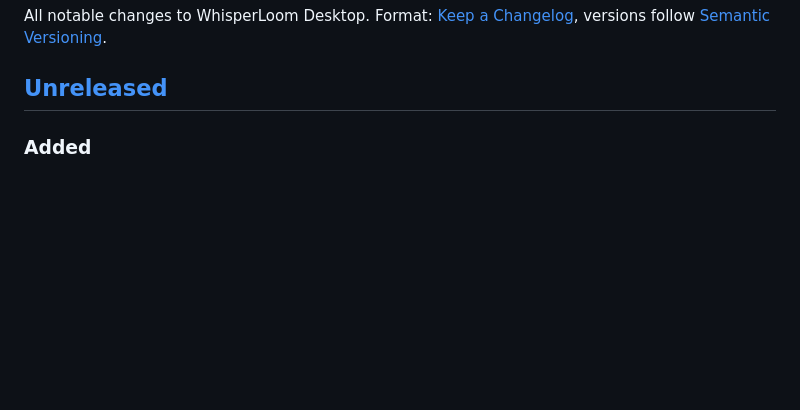
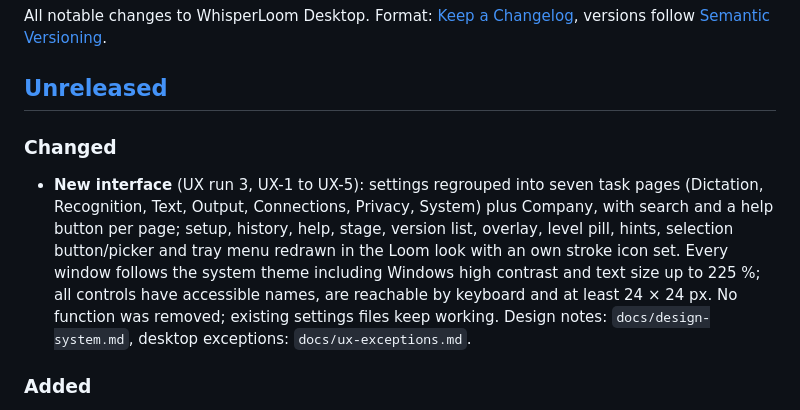
Before and after one commit to CTreitges/whisperloom-desktop, a Markdown page: CHANGELOG.md, the part around the change. Rendered like a GitHub page; blank space fills up the shorter version.

```diff
--- a/CHANGELOG.md
+++ b/CHANGELOG.md
@@ -4,6 +4,14 @@ All notable changes to WhisperLoom Desktop. Format: [Keep a Changelog](https://k
 versions follow [Semantic Versioning](https://semver.org/).
 
 ## [Unreleased]
+
+### Changed
+- **New interface** (UX run 3, UX-1 to UX-5): settings regrouped into seven task pages (Dictation, Recognition, Text,
+  Output, Connections, Privacy, System) plus Company, with search and a help button per page; setup, history, help,
+  stage, version list, overlay, level pill, hints, selection button/picker and tray menu redrawn in the Loom look with an
+  own stroke icon set. Every window follows the system theme including Windows high contrast and text size up to 225 %;
+  all controls have accessible names, are reachable by keyboard and at least 24 × 24 px. No function was removed;
+  existing settings files keep working. Design notes: `docs/design-system.md`, desktop exceptions: `docs/ux-exceptions.md`.
 
 ### Added
 - Company proxy: vocabulary (`keywords[]`) and “German + English” (two `languages[]`) now reach the upstream provider
```
Also changed, not shown: README.md (+9 -0 lines), docs/design-system.md (+18 -4 lines), docs/screens/overlay-recording-dark.png (added), docs/screens/settings-dictation-light.png (added), docs/screens/settings-output-dark.png (added), docs/screens/setup-recognition-light.png (added).
